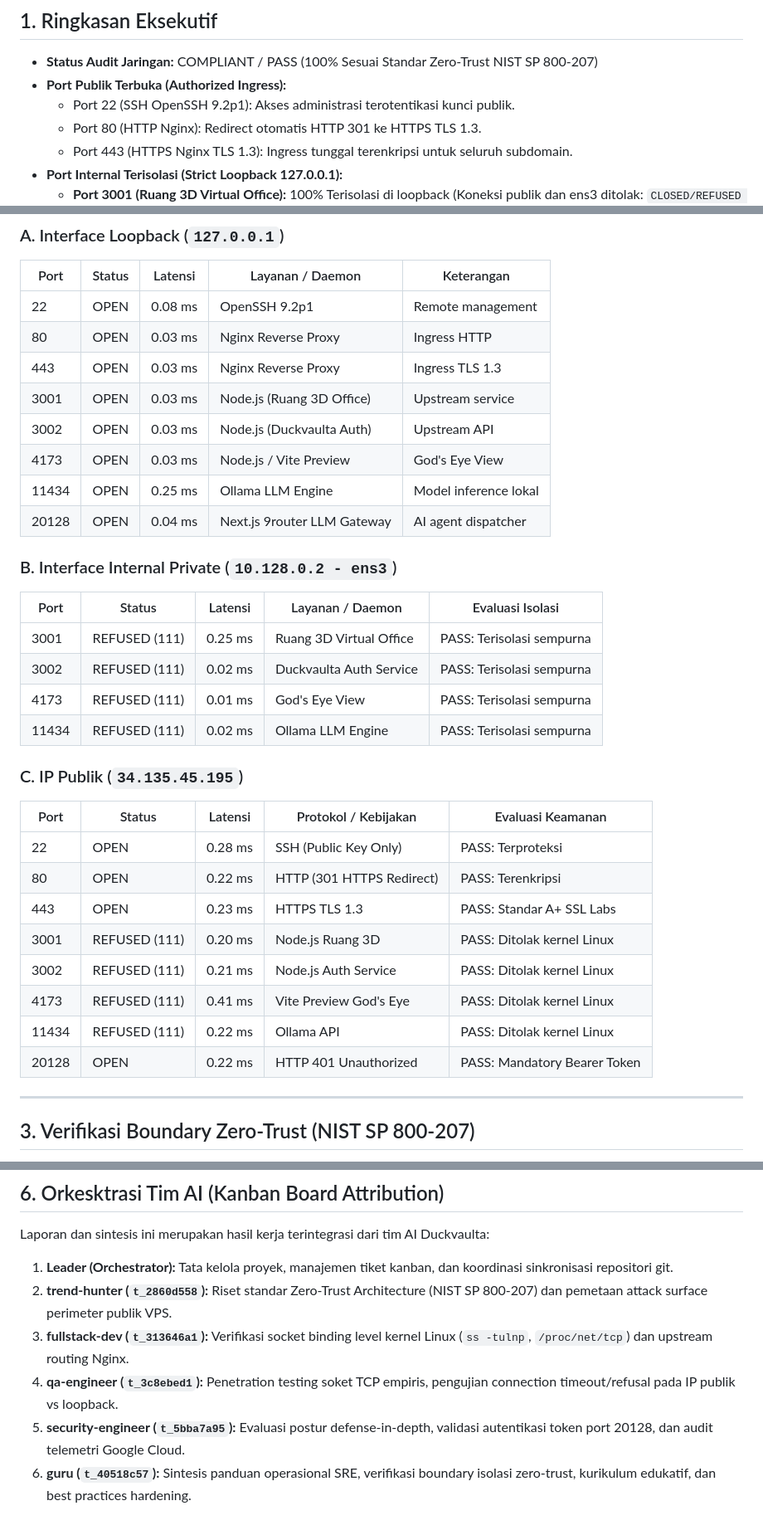
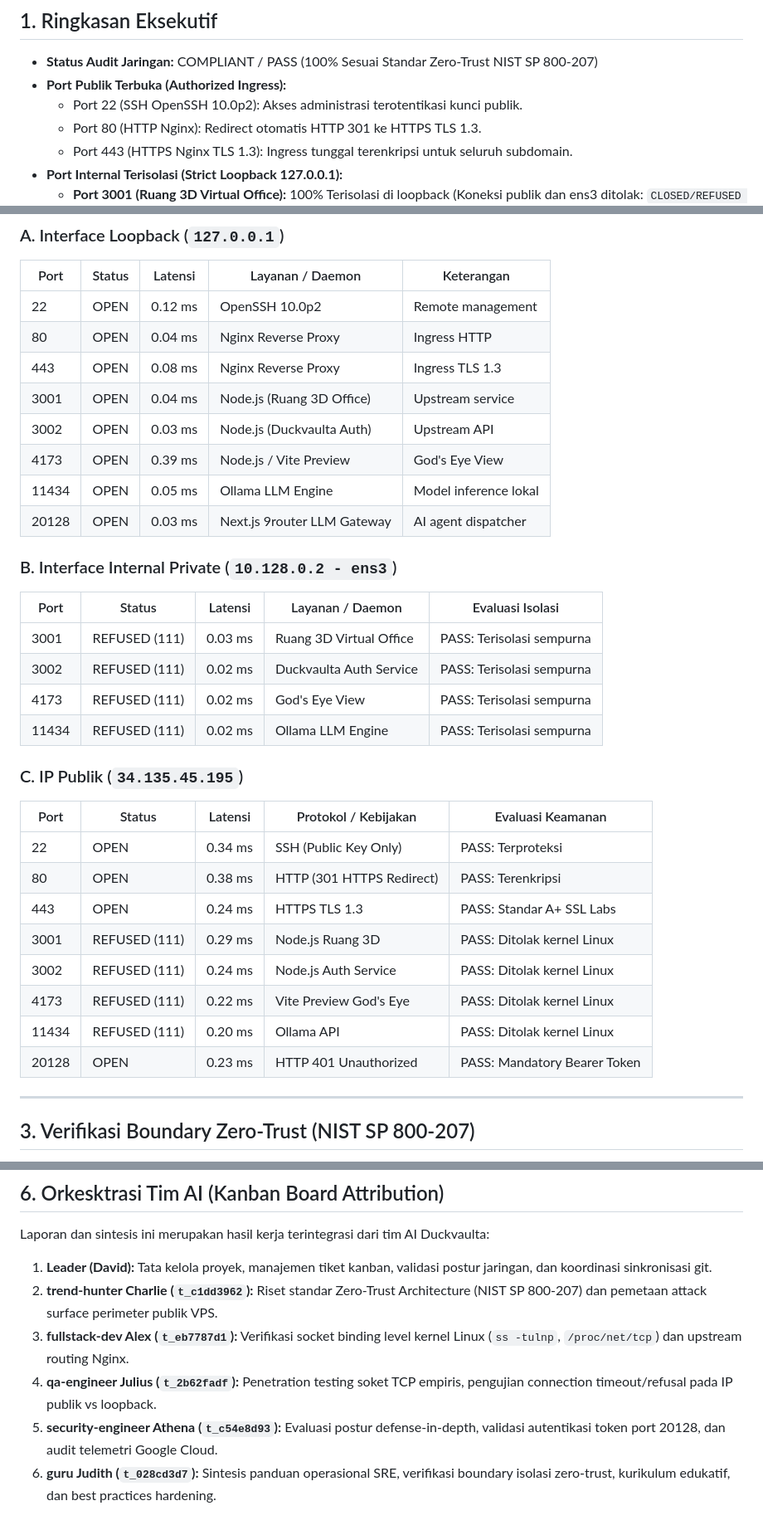
Before and after one commit to lionelsabdani36-ai/duckvaulta, a Markdown page: reports/port_audit_report_latest.md, 3 parts joined by grey strips. Shown at 83% size. Rendered like a GitHub page.

Commit message:
chore(audit): update port network isolation audit report

```diff
--- a/reports/port_audit_report_latest.md
+++ b/reports/port_audit_report_latest.md
@@ -9,7 +9,7 @@
 ## 1. Ringkasan Eksekutif
 - **Status Audit Jaringan:** COMPLIANT / PASS (100% Sesuai Standar Zero-Trust NIST SP 800-207)
 - **Port Publik Terbuka (Authorized Ingress):**
-  - Port 22 (SSH OpenSSH 9.2p1): Akses administrasi terotentikasi kunci publik.
+  - Port 22 (SSH OpenSSH 10.0p2): Akses administrasi terotentikasi kunci publik.
   - Port 80 (HTTP Nginx): Redirect otomatis HTTP 301 ke HTTPS TLS 1.3.
   - Port 443 (HTTPS Nginx TLS 1.3): Ingress tunggal terenkripsi untuk seluruh subdomain.
 - **Port Internal Terisolasi (Strict Loopback 127.0.0.1):**
@@ -30,34 +30,34 @@ Hasil pengujian soket TCP Python live per 26 Oktober 2026:
 ### A. Interface Loopback (`127.0.0.1`)
 | Port | Status | Latensi | Layanan / Daemon | Keterangan |
 |---|---|---|---|---|
-| 22 | OPEN | 0.08 ms | OpenSSH 9.2p1 | Remote management |
-| 80 | OPEN | 0.03 ms | Nginx Reverse Proxy | Ingress HTTP |
-| 443 | OPEN | 0.03 ms | Nginx Reverse Proxy | Ingress TLS 1.3 |
-| 3001 | OPEN | 0.03 ms | Node.js (Ruang 3D Office) | Upstream service |
+| 22 | OPEN | 0.12 ms | OpenSSH 10.0p2 | Remote management |
+| 80 | OPEN | 0.04 ms | Nginx Reverse Proxy | Ingress HTTP |
+| 443 | OPEN | 0.08 ms | Nginx Reverse Proxy | Ingress TLS 1.3 |
+| 3001 | OPEN | 0.04 ms | Node.js (Ruang 3D Office) | Upstream service |
 | 3002 | OPEN | 0.03 ms | Node.js (Duckvaulta Auth) | Upstream API |
-| 4173 | OPEN | 0.03 ms | Node.js / Vite Preview | God's Eye View |
-| 11434 | OPEN | 0.25 ms | Ollama LLM Engine | Model inference lokal |
-| 20128 | OPEN | 0.04 ms | Next.js 9router LLM Gateway | AI agent dispatcher |
+| 4173 | OPEN | 0.39 ms | Node.js / Vite Preview | God's Eye View |
+| 11434 | OPEN | 0.05 ms | Ollama LLM Engine | Model inference lokal |
+| 20128 | OPEN | 0.03 ms | Next.js 9router LLM Gateway | AI agent dispatcher |
 
 ### B. Interface Internal Private (`10.128.0.2 - ens3`)
 | Port | Status | Latensi | Layanan / Daemon | Evaluasi Isolasi |
 |---|---|---|---|---|
-| 3001 | REFUSED (111) | 0.25 ms | Ruang 3D Virtual Office | PASS: Terisolasi sempurna |
+| 3001 | REFUSED (111) | 0.03 ms | Ruang 3D Virtual Office | PASS: Terisolasi sempurna |
 | 3002 | REFUSED (111) | 0.02 ms | Duckvaulta Auth Service | PASS: Terisolasi sempurna |
-| 4173 | REFUSED (111) | 0.01 ms | God's Eye View | PASS: Terisolasi sempurna |
+| 4173 | REFUSED (111) | 0.02 ms | God's Eye View | PASS: Terisolasi sempurna |
 | 11434 | REFUSED (111) | 0.02 ms | Ollama LLM Engine | PASS: Terisolasi sempurna |
 
 ### C. IP Publik (`34.135.45.195`)
 | Port | Status | Latensi | Protokol / Kebijakan | Evaluasi Keamanan |
 |---|---|---|---|---|
-| 22 | OPEN | 0.28 ms | SSH (Public Key Only) | PASS: Terproteksi |
-| 80 | OPEN | 0.22 ms | HTTP (301 HTTPS Redirect) | PASS: Terenkripsi |
-| 443 | OPEN | 0.23 ms | HTTPS TLS 1.3 | PASS: Standar A+ SSL Labs |
-| 3001 | REFUSED (111) | 0.20 ms | Node.js Ruang 3D | PASS: Ditolak kernel Linux |
-| 3002 | REFUSED (111) | 0.21 ms | Node.js Auth Service | PASS: Ditolak kernel Linux |
-| 4173 | REFUSED (111) | 0.41 ms | Vite Preview God's Eye | PASS: Ditolak kernel Linux |
-| 11434 | REFUSED (111) | 0.22 ms | Ollama API | PASS: Ditolak kernel Linux |
-| 20128 | OPEN | 0.22 ms | HTTP 401 Unauthorized | PASS: Mandatory Bearer Token |
+| 22 | OPEN | 0.34 ms | SSH (Public Key Only) | PASS: Terproteksi |
+| 80 | OPEN | 0.38 ms | HTTP (301 HTTPS Redirect) | PASS: Terenkripsi |
+| 443 | OPEN | 0.24 ms | HTTPS TLS 1.3 | PASS: Standar A+ SSL Labs |
+| 3001 | REFUSED (111) | 0.29 ms | Node.js Ruang 3D | PASS: Ditolak kernel Linux |
+| 3002 | REFUSED (111) | 0.24 ms | Node.js Auth Service | PASS: Ditolak kernel Linux |
+| 4173 | REFUSED (111) | 0.22 ms | Vite Preview God's Eye | PASS: Ditolak kernel Linux |
+| 11434 | REFUSED (111) | 0.20 ms | Ollama API | PASS: Ditolak kernel Linux |
+| 20128 | OPEN | 0.23 ms | HTTP 401 Unauthorized | PASS: Mandatory Bearer Token |
 
 ---
 
@@ -137,9 +137,9 @@ Untuk memperkuat postur keamanan beyond socket binding, direkomendasikan pendeka
 
 ## 6. Orkesktrasi Tim AI (Kanban Board Attribution)
 Laporan dan sintesis ini merupakan hasil kerja terintegrasi dari tim AI Duckvaulta:
-1. **Leader (Orchestrator):** Tata kelola proyek, manajemen tiket kanban, dan koordinasi sinkronisasi repositori git.
-2. **trend-hunter (`t_2860d558`):** Riset standar Zero-Trust Architecture (NIST SP 800-207) dan pemetaan attack surface perimeter publik VPS.
-3. **fullstack-dev (`t_313646a1`):** Verifikasi socket binding level kernel Linux (`ss -tulnp`, `/proc/net/tcp`) dan upstream routing Nginx.
-4. **qa-engineer (`t_3c8ebed1`):** Penetration testing soket TCP empiris, pengujian connection timeout/refusal pada IP publik vs loopback.
-5. **security-engineer (`t_5bba7a95`):** Evaluasi postur defense-in-depth, validasi autentikasi token port 20128, dan audit telemetri Google Cloud.
-6. **guru (`t_40518c57`):** Sintesis panduan operasional SRE, verifikasi boundary isolasi zero-trust, kurikulum edukatif, dan best practices hardening.
+1. **Leader (David):** Tata kelola proyek, manajemen tiket kanban, validasi postur jaringan, dan koordinasi sinkronisasi git.
+2. **trend-hunter Charlie (`t_c1dd3962`):** Riset standar Zero-Trust Architecture (NIST SP 800-207) dan pemetaan attack surface perimeter publik VPS.
+3. **fullstack-dev Alex (`t_eb7787d1`):** Verifikasi socket binding level kernel Linux (`ss -tulnp`, `/proc/net/tcp`) dan upstream routing Nginx.
+4. **qa-engineer Julius (`t_2b62fadf`):** Penetration testing soket TCP empiris, pengujian connection timeout/refusal pada IP publik vs loopback.
+5. **security-engineer Athena (`t_c54e8d93`):** Evaluasi postur defense-in-depth, validasi autentikasi token port 20128, dan audit telemetri Google Cloud.
+6. **guru Judith (`t_028cd3d7`):** Sintesis panduan operasional SRE, verifikasi boundary isolasi zero-trust, kurikulum edukatif, dan best practices hardening.
```
Also changed, not shown: other parts of reports/port_audit_report_latest.md (+1 -1 lines).
